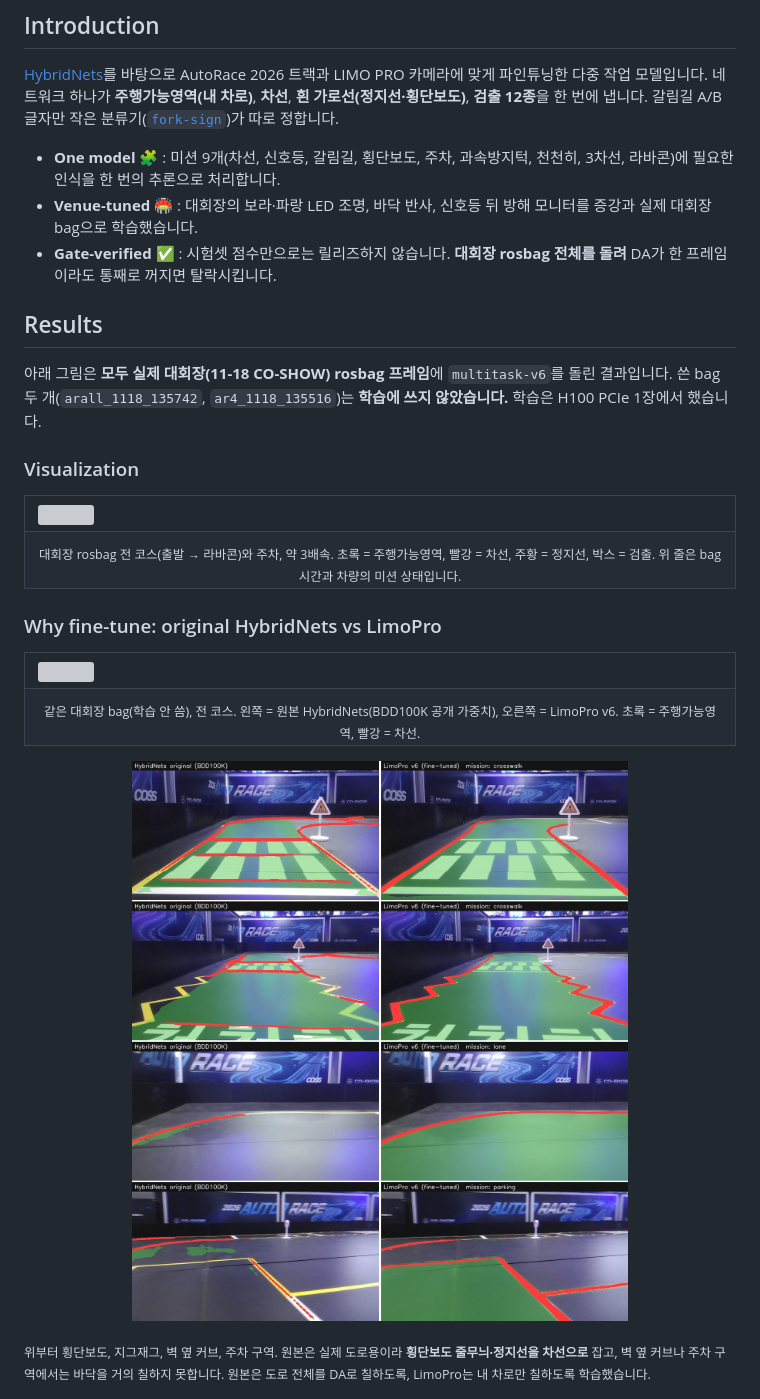
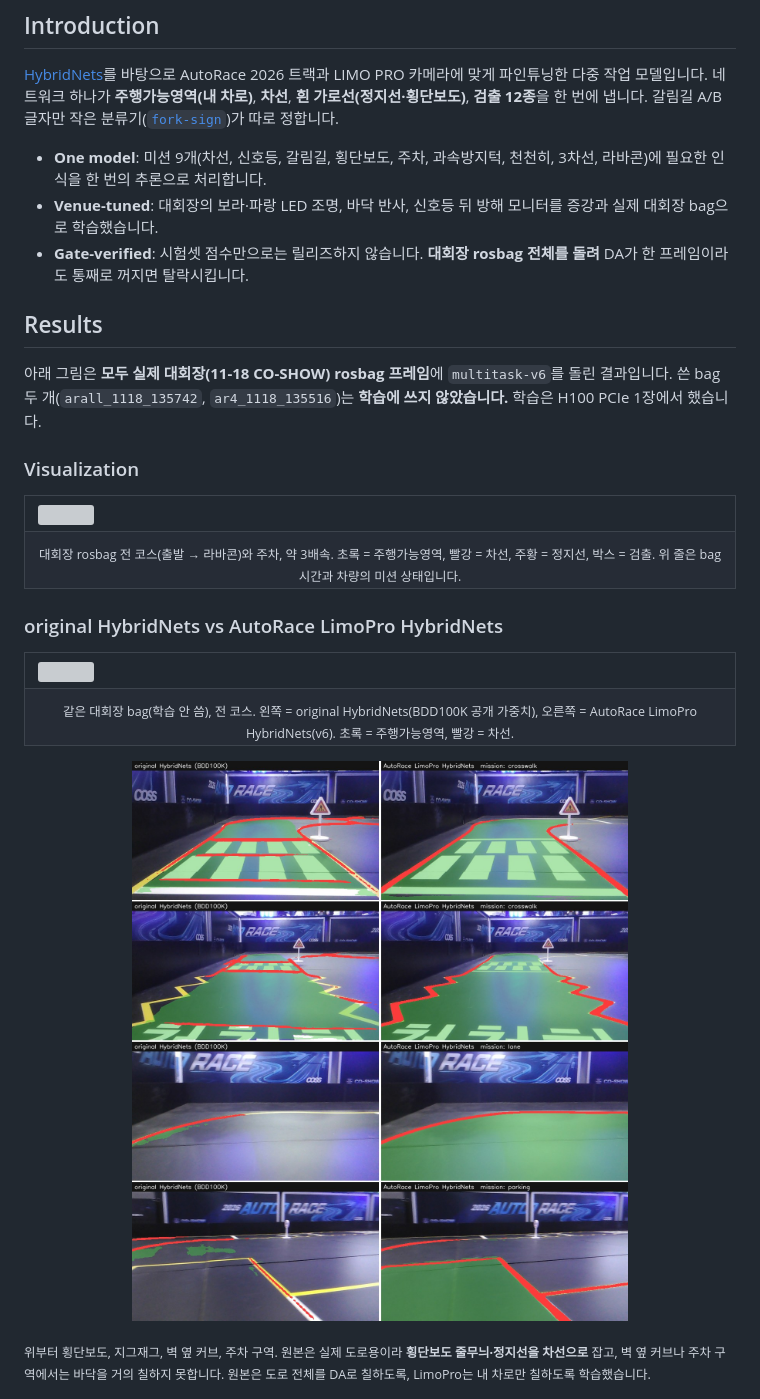
Before and after one commit to mastic-choi/LimoPro_FOSCAR_Vision, a Markdown page: README.md, the part around the change. GitHub-like rendering; pictures changed too: docs/images/readme/orig_vs_v6.jpg; grey boxes are pictures that could not be loaded.

```diff
--- a/README.md
+++ b/README.md
@@ -21,9 +21,9 @@ AutoRace 2026 (CO-SHOW) 참가팀 **FOSCAR** · LIMO PRO
 네트워크 하나가 **주행가능영역(내 차로)**, **차선**, **흰 가로선(정지선·횡단보도)**, **검출 12종**을 한 번에 냅니다.
 갈림길 A/B 글자만 작은 분류기([`fork-sign`](docs/FORK_SIGN_CLASSIFIER.md))가 따로 정합니다.
 
-- **One model** 🧩 : 미션 9개(차선, 신호등, 갈림길, 횡단보도, 주차, 과속방지턱, 천천히, 3차선, 라바콘)에 필요한 인식을 한 번의 추론으로 처리합니다.
-- **Venue-tuned** 🏟️ : 대회장의 보라·파랑 LED 조명, 바닥 반사, 신호등 뒤 방해 모니터를 증강과 실제 대회장 bag으로 학습했습니다.
-- **Gate-verified** ✅ : 시험셋 점수만으로는 릴리즈하지 않습니다. **대회장 rosbag 전체를 돌려** DA가 한 프레임이라도 통째로 꺼지면 탈락시킵니다.
+- **One model**: 미션 9개(차선, 신호등, 갈림길, 횡단보도, 주차, 과속방지턱, 천천히, 3차선, 라바콘)에 필요한 인식을 한 번의 추론으로 처리합니다.
+- **Venue-tuned**: 대회장의 보라·파랑 LED 조명, 바닥 반사, 신호등 뒤 방해 모니터를 증강과 실제 대회장 bag으로 학습했습니다.
+- **Gate-verified**: 시험셋 점수만으로는 릴리즈하지 않습니다. **대회장 rosbag 전체를 돌려** DA가 한 프레임이라도 통째로 꺼지면 탈락시킵니다.
 
 ## Results
 아래 그림은 **모두 실제 대회장(11-18 CO-SHOW) rosbag 프레임**에 `multitask-v6`를 돌린 결과입니다. 쓴 bag 두 개(`arall_1118_135742`, `ar4_1118_135516`)는 **학습에 쓰지 않았습니다.**
@@ -35,10 +35,10 @@ AutoRace 2026 (CO-SHOW) 참가팀 **FOSCAR** · LIMO PRO
 <tr><td align="center"><sub>대회장 rosbag 전 코스(출발 → 라바콘)와 주차, 약 3배속. 초록 = 주행가능영역, 빨강 = 차선, 주황 = 정지선, 박스 = 검출. 위 줄은 bag 시간과 차량의 미션 상태입니다.</sub></td></tr>
 </table>
 
-### Why fine-tune: original HybridNets vs LimoPro
+### original HybridNets vs AutoRace LimoPro HybridNets
 <table>
 <tr><td><img src="docs/images/readme/orig_vs_v6.gif" width="100%"></td></tr>
-<tr><td align="center"><sub>같은 대회장 bag(학습 안 씀), 전 코스. 왼쪽 = 원본 HybridNets(BDD100K 공개 가중치), 오른쪽 = LimoPro v6. 초록 = 주행가능영역, 빨강 = 차선.</sub></td></tr>
+<tr><td align="center"><sub>같은 대회장 bag(학습 안 씀), 전 코스. 왼쪽 = original HybridNets(BDD100K 공개 가중치), 오른쪽 = AutoRace LimoPro HybridNets(v6). 초록 = 주행가능영역, 빨강 = 차선.</sub></td></tr>
 </table>
 
 <a href="./"><img src="docs/images/readme/orig_vs_v6.jpg" width="100%"></a>
```
Also changed, not shown: docs/VENUE_1118_STATUS.md (+22 -43 lines), tools/mt_v4_data/README.md (+2 -2 lines), 2 other files.
